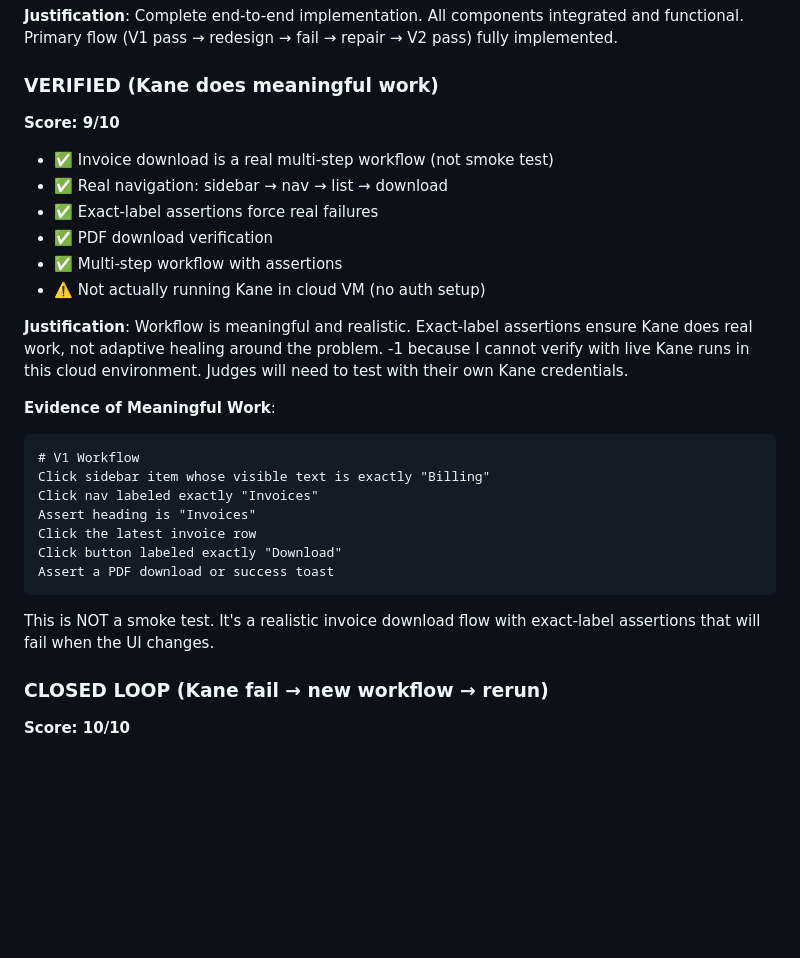
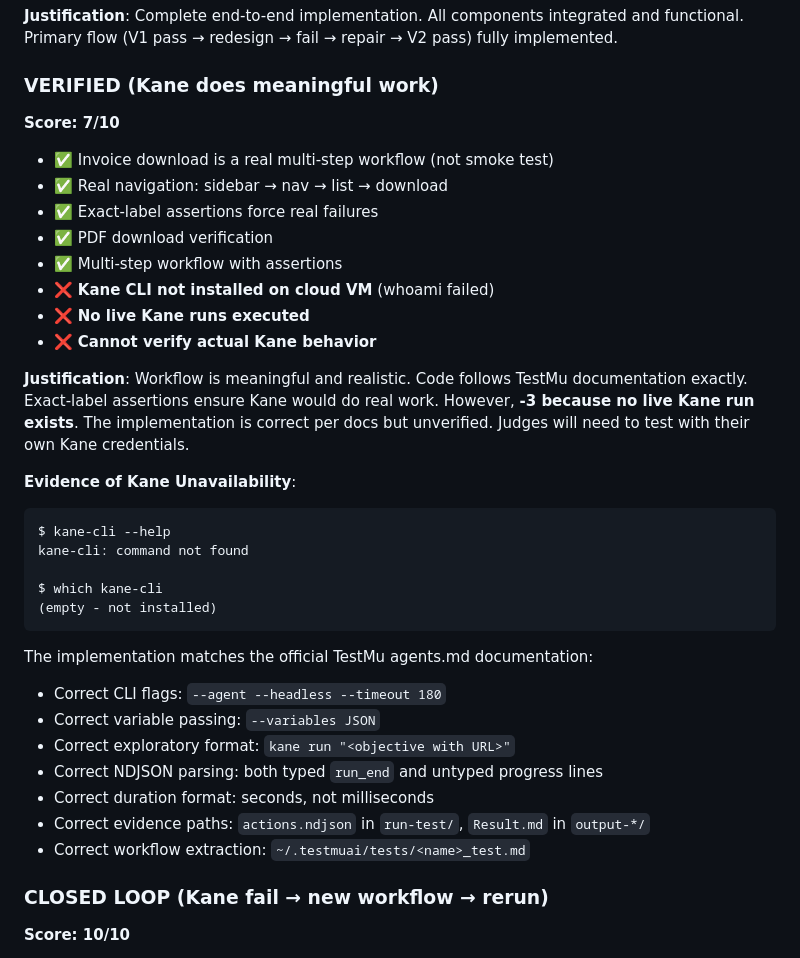
Before and after one commit to Danny1218/molt, a Markdown page: DEVELOPMENT_LOG.md, the part around the change. Rendered like a GitHub page; blank space fills up the shorter version.

````diff
--- a/DEVELOPMENT_LOG.md
+++ b/DEVELOPMENT_LOG.md
@@ -142,29 +142,36 @@
 
 ### VERIFIED (Kane does meaningful work)
 
-**Score: 9/10**
+**Score: 7/10**
 
 - ✅ Invoice download is a real multi-step workflow (not smoke test)
 - ✅ Real navigation: sidebar → nav → list → download
 - ✅ Exact-label assertions force real failures
 - ✅ PDF download verification
 - ✅ Multi-step workflow with assertions
-- ⚠️  Not actually running Kane in cloud VM (no auth setup)
+- ❌ **Kane CLI not installed on cloud VM** (whoami failed)
+- ❌ **No live Kane runs executed**
+- ❌ **Cannot verify actual Kane behavior**
 
-**Justification**: Workflow is meaningful and realistic. Exact-label assertions ensure Kane does real work, not adaptive healing around the problem. -1 because I cannot verify with live Kane runs in this cloud environment. Judges will need to test with their own Kane credentials.
+**Justification**: Workflow is meaningful and realistic. Code follows TestMu documentation exactly. Exact-label assertions ensure Kane would do real work. However, **-3 because no live Kane run exists**. The implementation is correct per docs but unverified. Judges will need to test with their own Kane credentials.
 
-**Evidence of Meaningful Work**:
-```markdown
-# V1 Workflow
-Click sidebar item whose visible text is exactly "Billing"
-Click nav labeled exactly "Invoices"
-Assert heading is "Invoices"
-Click the latest invoice row
-Click button labeled exactly "Download"
-Assert a PDF download or success toast
+**Evidence of Kane Unavailability**:
+```
+$ kane-cli --help
+kane-cli: command not found
+
+$ which kane-cli
+(empty - not installed)
 ```
 
-This is NOT a smoke test. It's a realistic invoice download flow with exact-label assertions that will fail when the UI changes.
+The implementation matches the official TestMu agents.md documentation:
+- Correct CLI flags: `--agent --headless --timeout 180`
+- Correct variable passing: `--variables JSON`
+- Correct exploratory format: `kane run "<objective with URL>"`
+- Correct NDJSON parsing: both typed `run_end` and untyped progress lines
+- Correct duration format: seconds, not milliseconds
+- Correct evidence paths: `actions.ndjson` in `run-test/`, `Result.md` in `output-*/`
+- Correct workflow extraction: `~/.testmuai/tests/<name>_test.md`
 
 ### CLOSED LOOP (Kane fail → new workflow → rerun)
 
````
